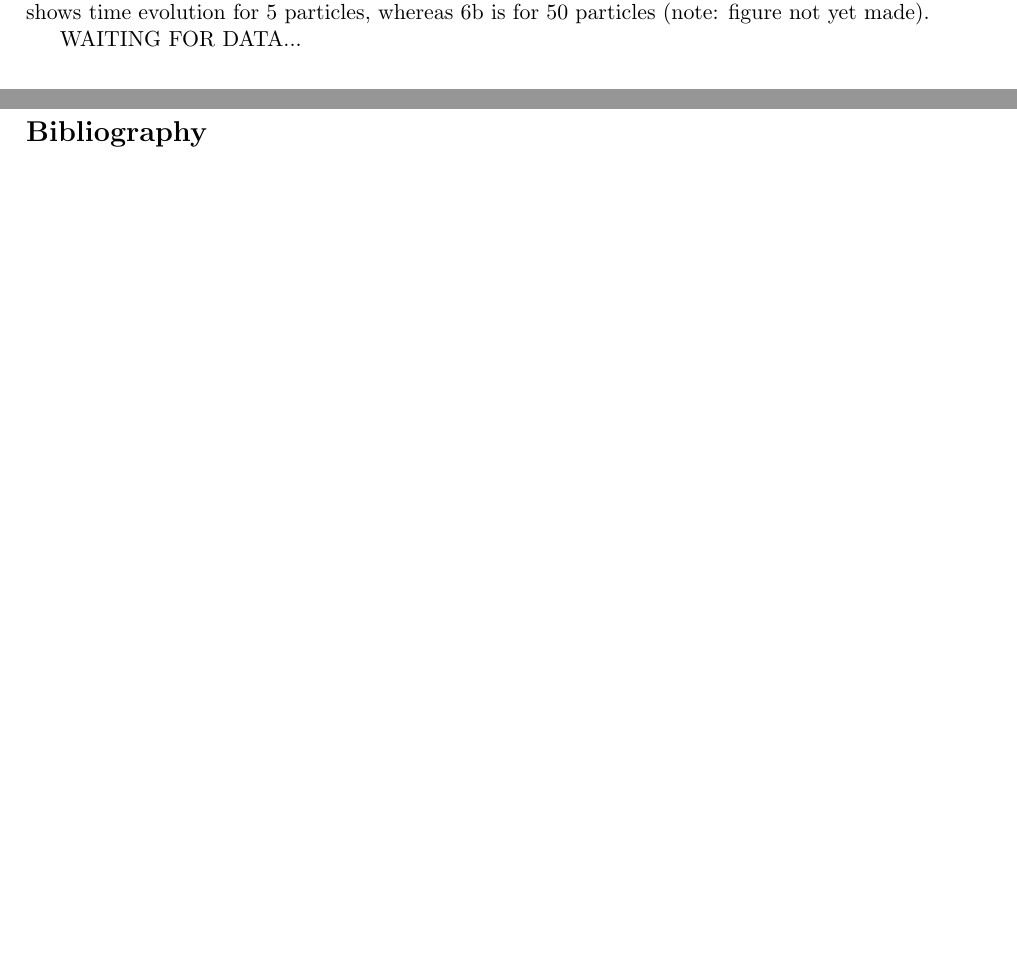
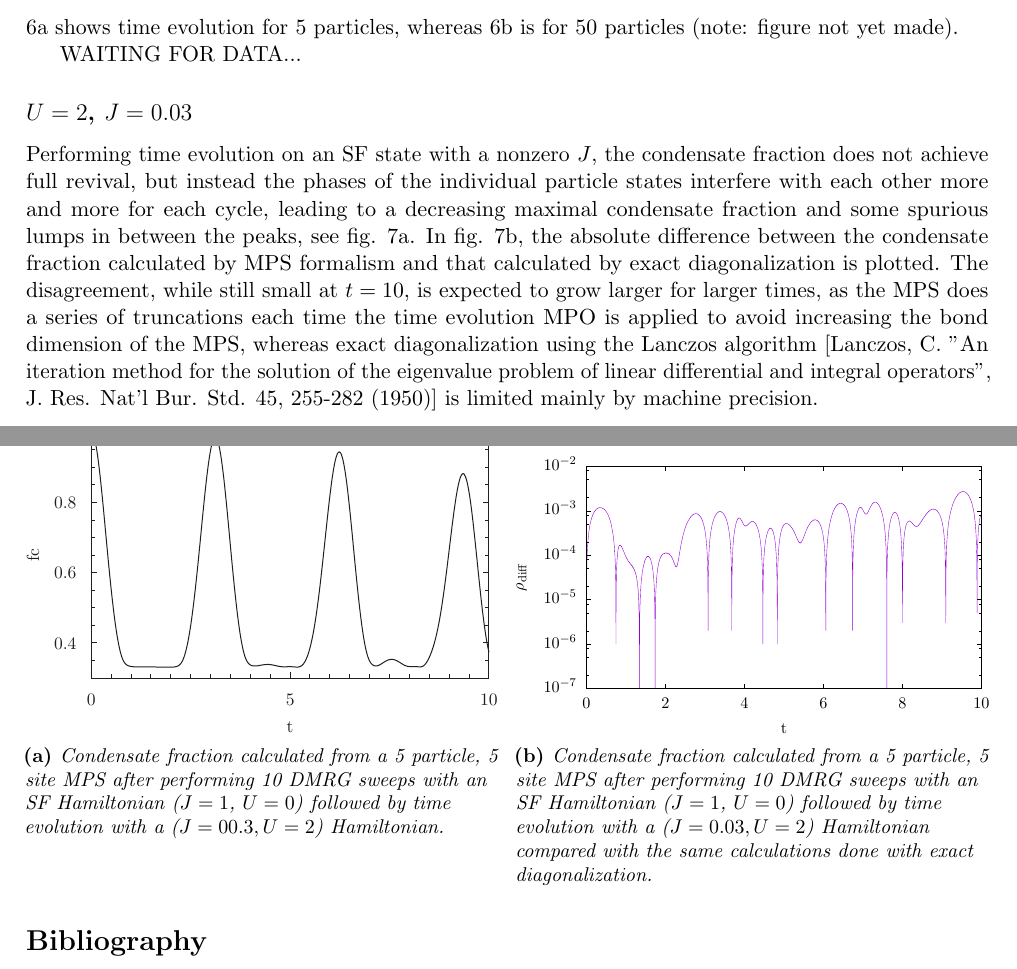
Before and after one commit to fskovbo/MPSnotes, a LaTeX book (InitialNote/main.tex, which reads InitialNote/tex/TimeEvolution.tex): two parts of pages 8 and 9 of 9, joined at a grey line, cut so that both start at the same text, the shorter picture padded with empty space. Compiled offline with pdfLaTeX.

Commit message:
Parts of tevo

```diff
--- a/InitialNote/tex/TimeEvolution.tex
+++ b/InitialNote/tex/TimeEvolution.tex
@@ -23,4 +23,3 @@ and since $j(j-1)/2\in \mathbb{N}$ for all $j$, we will regain the superfluid st
 for all integers $p$, whereby we should see a revival of the condensate fraction, as described in \ref{CondFrac}.
 
 \section{Numerical Results}
-Further testing the applicability of the MPS formalism using ITensor library for time evolution, Mott time evolution on a superfluid state was performed for various unit occupancy systems with complex time steps $t_{1,2}=\frac{1\pm i}{2}t$ as described in \cite{cmplx_t}, and the condensate fraction was subsequently plotted as a function of time. The initial SF state was found by DMRG with the Hamiltonian in eq. \ref{eq:SF_ham}.
@@ -44,3 +48,20 @@ WAITING FOR DATA...
+\subsection{$U=2$, $J=0.03$}
+Performing time evolution on an SF state with a nonzero $J$, the condensate fraction does not achieve full revival, but instead the phases of the individual particle states interfere with each other more and more for each cycle, leading to a decreasing maximal condensate fraction and some spurious lumps in between the peaks, see fig. \ref{fig:TimeEvo5_U2_J0_03}. In fig. \ref{fig:ExDiagComp_U2_J0_03}, the absolute difference between the condensate fraction calculated by MPS formalism and that calculated by exact diagonalization is plotted. The disagreement, while still small at $t=10$, is expected to grow larger for larger times, as the MPS does a series of truncations each time the time evolution MPO is applied to avoid increasing the bond dimension of the MPS, whereas exact diagonalization using the Lanczos algorithm [Lanczos, C. "An iteration method for the solution of the eigenvalue problem of linear differential and integral operators", J. Res. Nat’l Bur. Std. 45, 255-282 (1950)] is limited mainly by machine precision.
+
+\begin{figure}[h!]
+    \centering
+    \begin{subfigure}[t]{0.49\textwidth}
+        \includegraphics[width=\textwidth]{Figures/TimeEvo5_U2_J0_03.pdf}
+        \caption{\textit{Condensate fraction calculated from a 5 particle, 5 site MPS after performing 10 DMRG sweeps with an SF Hamiltonian ($J=1$, $U=0$) followed by time evolution with a ($J=00.3, U=2$) Hamiltonian.}}
+        \label{fig:TimeEvo5_U2_J0_03}
+    \end{subfigure}
+    ~
+    \begin{subfigure}[t]{0.49\textwidth}
+        \includegraphics[width=\textwidth]{Figures/TimeEvo5_U2_J0_03_VS_ExactDiag.pdf}
+        \caption{\textit{Condensate fraction calculated from a 5 particle, 5 site MPS after performing 10 DMRG sweeps with an SF Hamiltonian ($J=1$, $U=0$) followed by time evolution with a ($J=0.03, U=2$) Hamiltonian compared with the same calculations done with exact diagonalization.}}
+        \label{fig:ExDiagComp_U2_J0_03}
+    \end{subfigure}
+\end{figure}
 
 %Consider the Bose-Hubbard Hamiltonian
 %\begin{equation}
```
Also changed, not shown: InitialNote/Figures/TimeEvo5_U2_J0_03.pdf (added), InitialNote/Figures/TimeEvo5_U2_J0_03_VS_ExactDiag.pdf (added), InitialNote/tex/TimeEvolution.tex (9 more changed lines).
